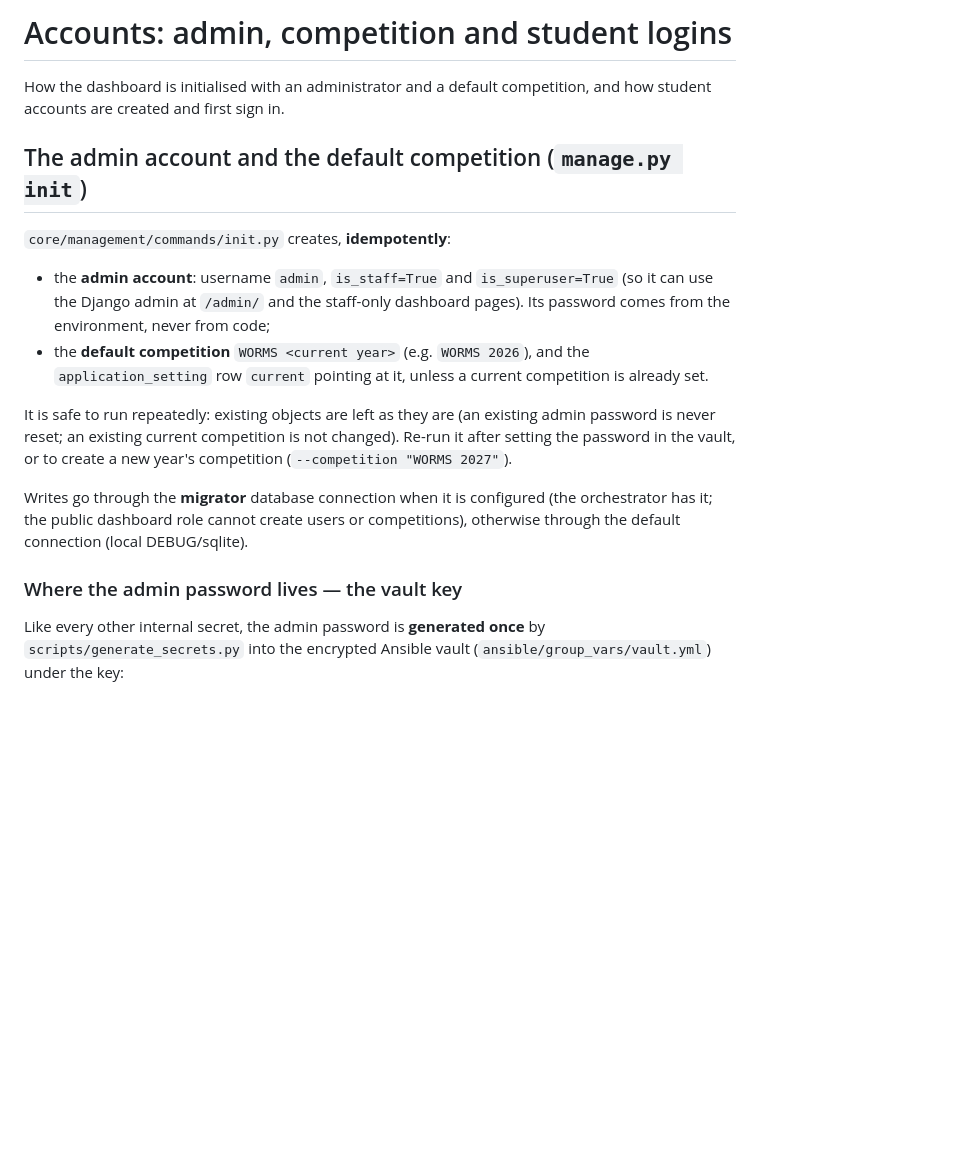
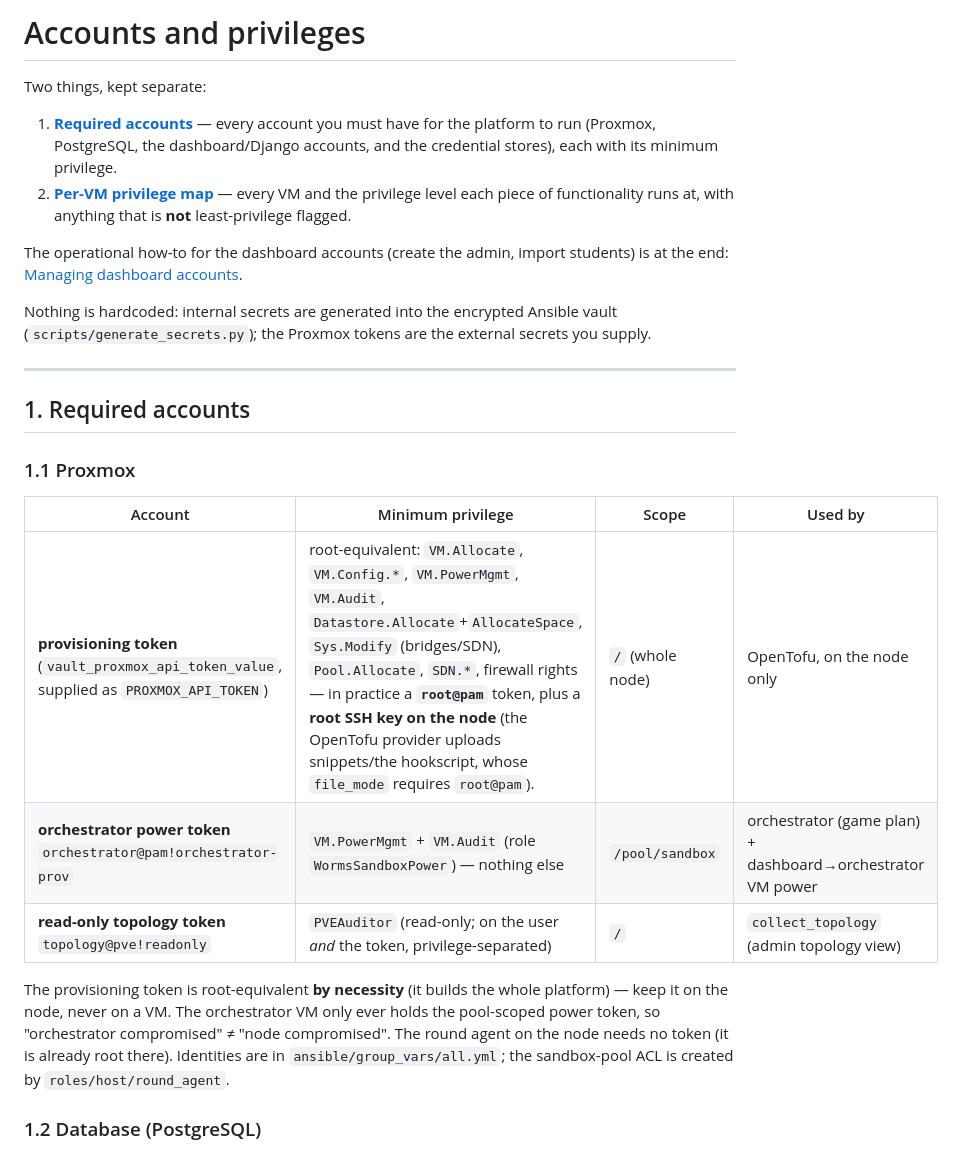
Before and after one commit to j-moeller/worms, a Markdown page: docs/accounts.md, the part around one of its changes. Drawn GitHub-style; blank space fills up the shorter version.

```diff
--- a/docs/accounts.md
+++ b/docs/accounts.md
@@ -1,30 +1,39 @@
-# Accounts: admin, competition and student logins
+# Accounts and privileges
 
-How the dashboard is initialised with an administrator and a default
-competition, and how student accounts are created and first sign in.
+Two things, kept separate:
 
-## The admin account and the default competition (`manage.py init`)
+1. **[Required accounts](#1-required-accounts)** — every account you must have
+   for the platform to run (Proxmox, PostgreSQL, the dashboard/Django accounts,
+   and the credential stores), each with its minimum privilege.
+2. **[Per-VM privilege map](#2-per-vm-privilege-map)** — every VM and the
+   privilege level each piece of functionality runs at, with anything that is
+   **not** least-privilege flagged.
 
-`core/management/commands/init.py` creates, **idempotently**:
+The operational how-to for the dashboard accounts (create the admin, import
+students) is at the end: [Managing dashboard accounts](#3-managing-dashboard-accounts).
 
-- the **admin account**: username `admin`, `is_staff=True` and `is_superuser=True`
-  (so it can use the Django admin at `/admin/` and the staff-only dashboard
-  pages). Its password comes from the environment, never from code;
-- the **default competition** `WORMS <current year>` (e.g. `WORMS 2026`), and
-  the `application_setting` row `current` pointing at it, unless a current
-  competition is already set.
+Nothing is hardcoded: internal secrets are generated into the encrypted Ansible
+vault (`scripts/generate_secrets.py`); the Proxmox tokens are the external
+secrets you supply.
 
-It is safe to run repeatedly: existing objects are left as they are (an
-existing admin password is never reset; an existing current competition is not
-changed). Re-run it after setting the password in the vault, or to create a new
-year's competition (`--competition "WORMS 2027"`).
+---
 
-Writes go through the **migrator** database connection when it is configured
-(the orchestrator has it; the public dashboard role cannot create users or
-competitions), otherwise through the default connection (local DEBUG/sqlite).
+## 1. Required accounts
 
-### Where the admin password lives — the vault key
+### 1.1 Proxmox
 
-Like every other internal secret, the admin password is **generated once** by
-`scripts/generate_secrets.py` into the encrypted Ansible vault
-(`ansible/group_vars/vault.yml`) under the key:
+| Account | Minimum privilege | Scope | Used by |
+|---|---|---|---|
+| **provisioning token** (`vault_proxmox_api_token_value`, supplied as `PROXMOX_API_TOKEN`) | root-equivalent: `VM.Allocate`, `VM.Config.*`, `VM.PowerMgmt`, `VM.Audit`, `Datastore.Allocate`+`AllocateSpace`, `Sys.Modify` (bridges/SDN), `Pool.Allocate`, `SDN.*`, firewall rights — in practice a **`root@pam`** token, plus a **root SSH key on the node** (the OpenTofu provider uploads snippets/the hookscript, whose `file_mode` requires `root@pam`). | `/` (whole node) | OpenTofu, on the node only |
+| **orchestrator power token** `orchestrator@pam!orchestrator-prov` | `VM.PowerMgmt` + `VM.Audit` (role `WormsSandboxPower`) — nothing else | `/pool/sandbox` | orchestrator (game plan) + dashboard→orchestrator VM power |
+| **read-only topology token** `topology@pve!readonly` | `PVEAuditor` (read-only; on the user *and* the token, privilege-separated) | `/` | `collect_topology` (admin topology view) |
+
+The provisioning token is root-equivalent **by necessity** (it builds the whole
+platform) — keep it on the node, never on a VM. The orchestrator VM only ever
+holds the pool-scoped power token, so "orchestrator compromised" ≠ "node
+compromised". The round agent on the node needs no token (it is already root
+there). Identities are in `ansible/group_vars/all.yml`; the sandbox-pool ACL is
+created by `roles/host/round_agent`.
+
+### 1.2 Database (PostgreSQL)
+
```
Also changed, not shown: other parts of docs/accounts.md (+133 -142 lines).
